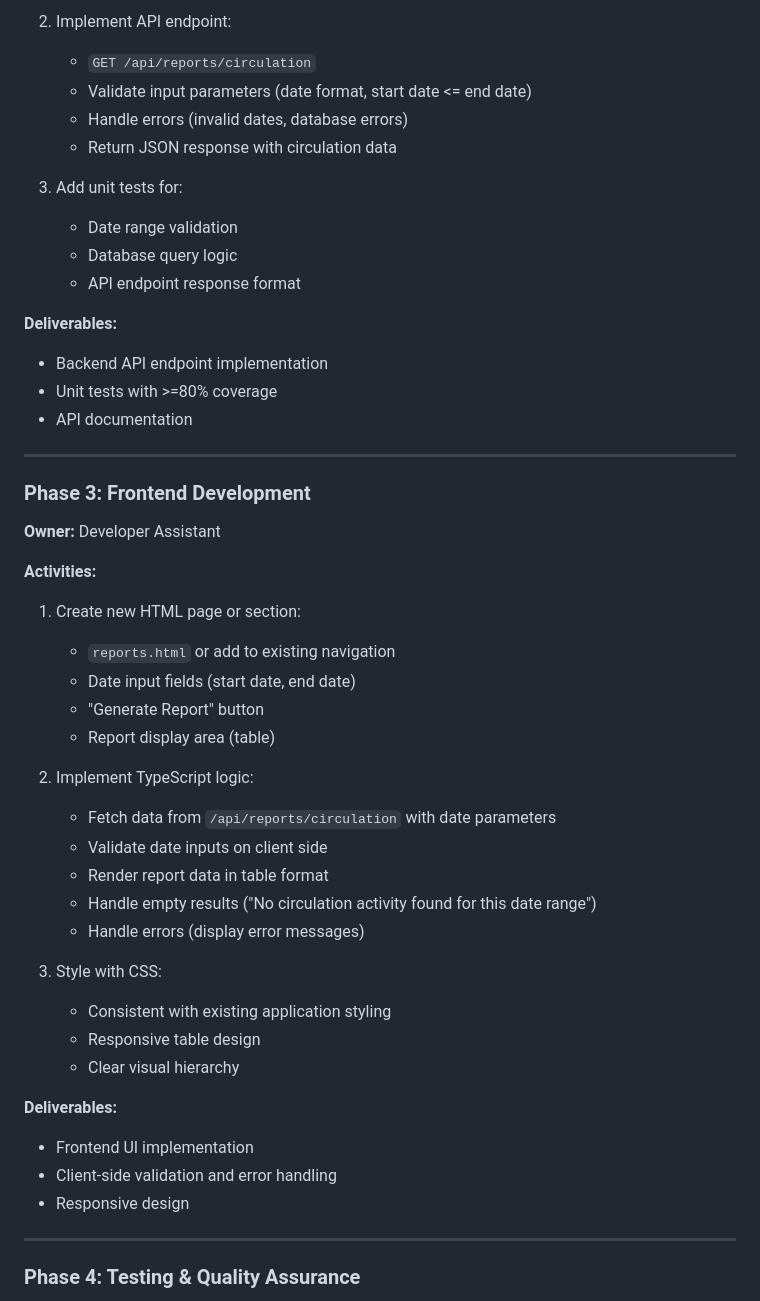
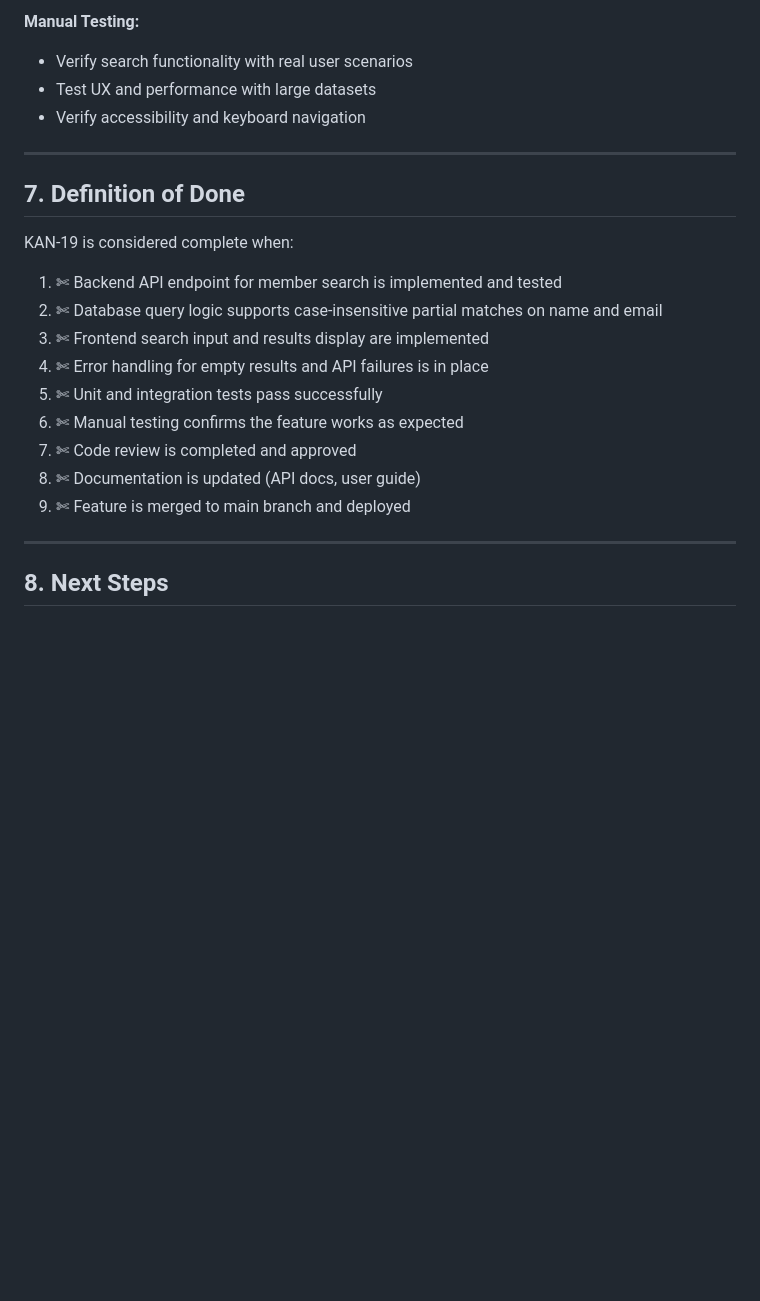
Before and after one commit to VikramKamboz/library-management-app, a Markdown page: docs/implementation-plan.md, the part around one of its changes. Drawn GitHub-style; blank space fills up the shorter version.

```diff
--- a/docs/implementation-plan.md
+++ b/docs/implementation-plan.md
@@ -118,51 +115,26 @@ This is a single-story batch based on user selection. It delivers immediate valu
 
-2. Implement API endpoint:
-   - `GET /api/reports/circulation`
-   - Validate input parameters (date format, start date <= end date)
-   - Handle errors (invalid dates, database errors)
-   - Return JSON response with circulation data
-
-3. Add unit tests for:
-   - Date range validation
-   - Database query logic
-   - API endpoint response format
-
-**Deliverables:**
-- Backend API endpoint implementation
-- Unit tests with >=80% coverage
-- API documentation
+**Manual Testing:**
+- Verify search functionality with real user scenarios
+- Test UX and performance with large datasets
+- Verify accessibility and keyboard navigation
 
 ---
 
-### Phase 3: Frontend Development
+## 7. Definition of Done
 
-**Owner:** Developer Assistant
+KAN-19 is considered complete when:
 
-**Activities:**
-1. Create new HTML page or section:
-   - `reports.html` or add to existing navigation
-   - Date input fields (start date, end date)
-   - "Generate Report" button
-   - Report display area (table)
-
-2. Implement TypeScript logic:
-   - Fetch data from `/api/reports/circulation` with date parameters
-   - Validate date inputs on client side
-   - Render report data in table format
-   - Handle empty results ("No circulation activity found for this date range")
-   - Handle errors (display error messages)
-
-3. Style with CSS:
-   - Consistent with existing application styling
-   - Responsive table design
-   - Clear visual hierarchy
-
-**Deliverables:**
-- Frontend UI implementation
-- Client-side validation and error handling
-- Responsive design
+1. ✄ Backend API endpoint for member search is implemented and tested
+2. ✄ Database query logic supports case-insensitive partial matches on name and email
+3. ✄ Frontend search input and results display are implemented
+4. ✄ Error handling for empty results and API failures is in place
+5. ✄ Unit and integration tests pass successfully
+6. ✄ Manual testing confirms the feature works as expected
+7. ✄ Code review is completed and approved
+8. ✄ Documentation is updated (API docs, user guide)
+9. ✄ Feature is merged to main branch and deployed
 
 ---
 
-### Phase 4: Testing & Quality Assurance
+## 8. Next Steps
 
```
Also changed, not shown: other parts of docs/implementation-plan.md (+88 -188 lines).
